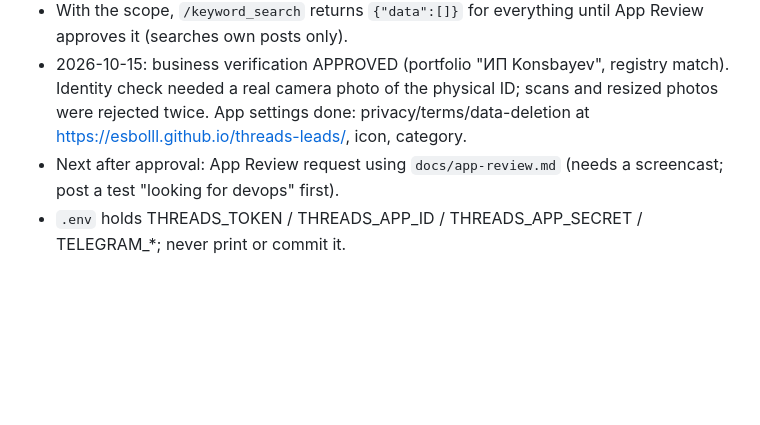
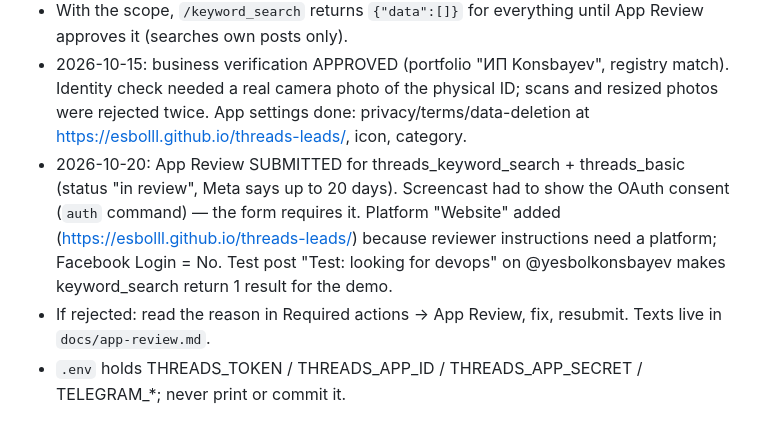
Before and after one commit to esbolll/threads-leads, a Markdown page: CLAUDE.md, the part around the change. Drawn GitHub-style; blank space fills up the shorter version.

Commit message:
Note App Review submission

```diff
--- a/CLAUDE.md
+++ b/CLAUDE.md
@@ -47,7 +47,11 @@ Source.Search(query) → posts upserted into `posts` (first_seen/last_seen) →
 - With the scope, `/keyword_search` returns `{"data":[]}` for everything until App Review approves it (searches own posts only).
 - 2026-10-15: business verification APPROVED (portfolio "ИП Konsbayev", registry match). Identity check needed a real camera photo of the physical ID; scans and resized photos were rejected twice.
   App settings done: privacy/terms/data-deletion at https://esbolll.github.io/threads-leads/, icon, category.
-- Next after approval: App Review request using `docs/app-review.md` (needs a screencast; post a test "looking for devops" first).
+- 2026-10-20: App Review SUBMITTED for threads_keyword_search + threads_basic (status "in review", Meta says up to 20 days).
+  Screencast had to show the OAuth consent (`auth` command) — the form requires it. Platform "Website" added
+  (https://esbolll.github.io/threads-leads/) because reviewer instructions need a platform; Facebook Login = No.
+  Test post "Test: looking for devops" on @yesbolkonsbayev makes keyword_search return 1 result for the demo.
+- If rejected: read the reason in Required actions → App Review, fix, resubmit. Texts live in `docs/app-review.md`.
 - `.env` holds THREADS_TOKEN / THREADS_APP_ID / THREADS_APP_SECRET / TELEGRAM_*; never print or commit it.
 
 ## Next
```
